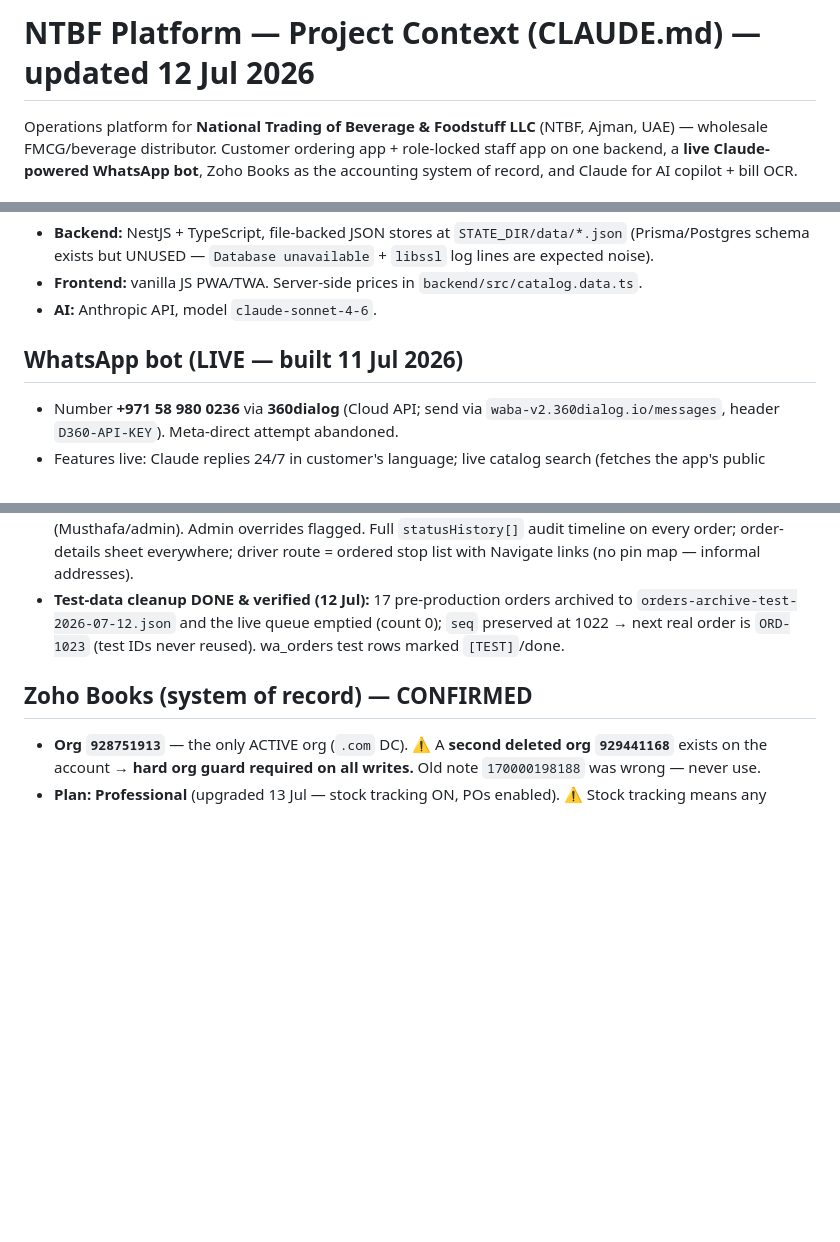
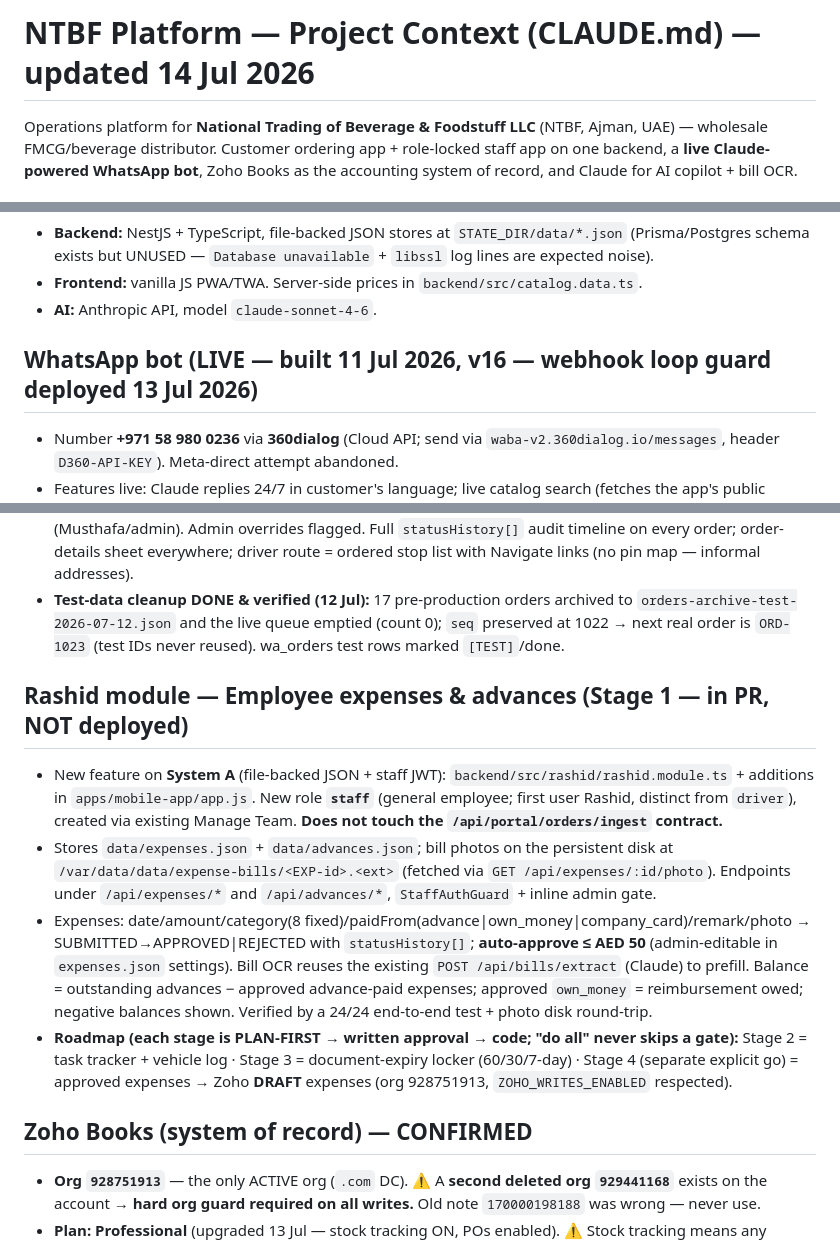
Before and after one commit to asifmkp/ntbf-platform, a Markdown page: CLAUDE.md, 3 parts joined by grey strips. Drawn GitHub-style; blank space fills up the shorter version.

Commit message:
Docs: CLAUDE.md — bot v16 loop guard, Rashid Stage-1 status, security to-dos open
- WhatsApp bot marked v16 (webhook loop guard deployed 13 Jul 2026).
- New Rashid module section (Stage 1, in PR / not deployed) + PLAN-FIRST roadmap.
- Security to-dos flagged still open as of 14 Jul 2026.

Co-Authored-By: Claude Opus 4.8 <noreply@anthropic.com>

```diff
--- a/CLAUDE.md
+++ b/CLAUDE.md
@@ -1,4 +1,4 @@
-# NTBF Platform — Project Context (CLAUDE.md) — updated 12 Jul 2026
+# NTBF Platform — Project Context (CLAUDE.md) — updated 14 Jul 2026
 
 Operations platform for **National Trading of Beverage & Foodstuff LLC** (NTBF, Ajman, UAE) — wholesale FMCG/beverage distributor. Customer ordering app + role-locked staff app on one backend, a **live Claude-powered WhatsApp bot**, Zoho Books as the accounting system of record, and Claude for AI copilot + bill OCR.
 
@@ -12,7 +12,7 @@ Operations platform for **National Trading of Beverage & Foodstuff LLC** (NTBF,
 - **Frontend:** vanilla JS PWA/TWA. Server-side prices in `backend/src/catalog.data.ts`.
 - **AI:** Anthropic API, model `claude-sonnet-4-6`.
 
-## WhatsApp bot (LIVE — built 11 Jul 2026)
+## WhatsApp bot (LIVE — built 11 Jul 2026, **v16** — webhook loop guard deployed 13 Jul 2026)
 - Number **+971 58 980 0236** via **360dialog** (Cloud API; send via `waba-v2.360dialog.io/messages`, header `D360-API-KEY`). Meta-direct attempt abandoned.
 - Features live: Claude replies 24/7 in customer's language; live catalog search (fetches the app's public catalog, 6h refresh, never invents prices); per-customer conversation memory (12 msgs / 24h, table `wa_messages`); webhook-retry dedupe; collects delivery address; `save_order` tool → `wa_orders` → **auto-push to platform ingest** → returns platform `ORD-####`.
 - Supabase tables: `wa_messages`, `wa_orders` (+`address`, `platform_order_id`, `push_status`), `opt_ins`, `bot_settings` (holds review/cron tokens, `reminders_enabled=false`).
@@ -25,6 +25,12 @@ Operations platform for **National Trading of Beverage & Foodstuff LLC** (NTBF,
 - **Role-enforced transitions** (server-side 403s + hidden buttons): PLACED→CONFIRMED (Tahir/admin, blocked while needsReview until resolve-review), CONFIRMED→PACKED (Haris/admin), →OUT_FOR_DELIVERY (Haris/Musthafa/admin), →DELIVERED + real collected-cash amount (Musthafa/admin). Admin overrides flagged. Full `statusHistory[]` audit timeline on every order; order-details sheet everywhere; driver route = ordered stop list with Navigate links (no pin map — informal addresses).
 - **Test-data cleanup DONE & verified (12 Jul):** 17 pre-production orders archived to `orders-archive-test-2026-07-12.json` and the live queue emptied (count 0); `seq` preserved at 1022 → next real order is `ORD-1023` (test IDs never reused). wa_orders test rows marked `[TEST]`/done.
 
+## Rashid module — Employee expenses & advances (Stage 1 — in PR, NOT deployed)
+- New feature on **System A** (file-backed JSON + staff JWT): `backend/src/rashid/rashid.module.ts` + additions in `apps/mobile-app/app.js`. New role **`staff`** (general employee; first user Rashid, distinct from `driver`), created via existing Manage Team. **Does not touch the `/api/portal/orders/ingest` contract.**
+- Stores `data/expenses.json` + `data/advances.json`; bill photos on the persistent disk at `/var/data/data/expense-bills/<EXP-id>.<ext>` (fetched via `GET /api/expenses/:id/photo`). Endpoints under `/api/expenses/*` and `/api/advances/*`, `StaffAuthGuard` + inline admin gate.
+- Expenses: date/amount/category(8 fixed)/paidFrom(advance|own_money|company_card)/remark/photo → SUBMITTED→APPROVED|REJECTED with `statusHistory[]`; **auto-approve ≤ AED 50** (admin-editable in `expenses.json` settings). Bill OCR reuses the existing `POST /api/bills/extract` (Claude) to prefill. Balance = outstanding advances − approved advance-paid expenses; approved `own_money` = reimbursement owed; negative balances shown. Verified by a 24/24 end-to-end test + photo disk round-trip.
+- **Roadmap (each stage is PLAN-FIRST → written approval → code; "do all" never skips a gate):** Stage 2 = task tracker + vehicle log · Stage 3 = document-expiry locker (60/30/7-day) · Stage 4 (separate explicit go) = approved expenses → Zoho **DRAFT** expenses (org 928751913, `ZOHO_WRITES_ENABLED` respected).
+
 ## Zoho Books (system of record) — CONFIRMED
 - **Org `928751913`** — the only ACTIVE org (`.com` DC). ⚠️ A **second deleted org `929441168`** exists on the account → **hard org guard required on all writes.** Old note `170000198188` was wrong — never use.
 - **Plan: Professional** (upgraded 13 Jul — stock tracking ON, POs enabled). ⚠️ Stock tracking means any PO/bill line that hits a stock account must reference a real `item_id` (else Zoho code **13030** "Item field under stock account cannot be empty").
```
Also changed, not shown: other parts of CLAUDE.md (+1 -1 lines).
